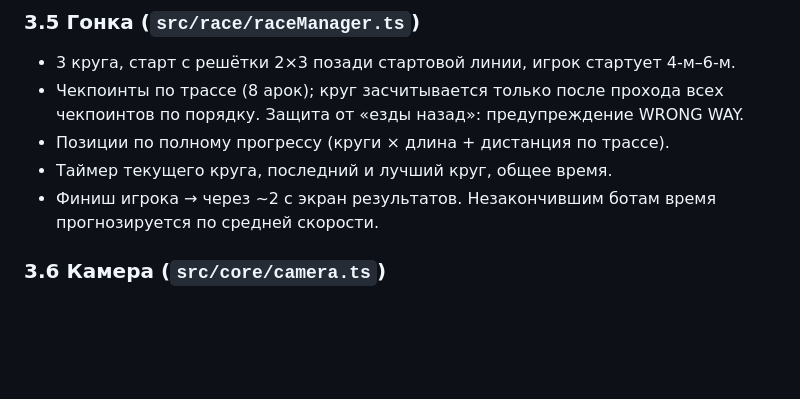
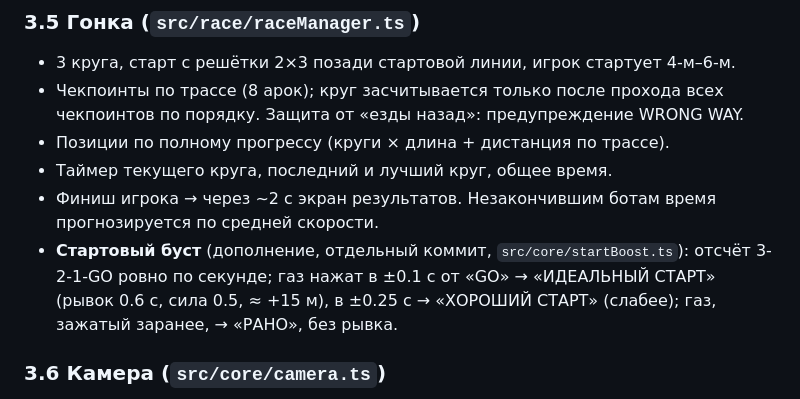
Before and after one commit to yakstork/claude_game, a Markdown page: GAME_DESIGN.md, the part around the change. Drawn GitHub-style; blank space fills up the shorter version.

Commit message:
Дополнение (документация): стартовый буст на «GO»
Откатывается вместе с a30348a.

Co-Authored-By: Claude Opus 5.5 <noreply@anthropic.com>
Claude-Session: https://claude.ai/code/session_01TwS2R7gd4xZhVV4bB9rqq9

```diff
--- a/GAME_DESIGN.md
+++ b/GAME_DESIGN.md
@@ -143,6 +143,10 @@ Grizzly чуть быстрее разгоняется и дольше буст
 - Таймер текущего круга, последний и лучший круг, общее время.
 - Финиш игрока → через ~2 с экран результатов. Незакончившим ботам время
   прогнозируется по средней скорости.
+- **Стартовый буст** (дополнение, отдельный коммит, `src/core/startBoost.ts`): отсчёт
+  3-2-1-GO ровно по секунде; газ нажат в ±0.1 с от «GO» → «ИДЕАЛЬНЫЙ СТАРТ» (рывок 0.6 с,
+  сила 0.5, ≈ +15 м), в ±0.25 с → «ХОРОШИЙ СТАРТ» (слабее); газ, зажатый заранее, → «РАНО»,
+  без рывка.
 
 ### 3.6 Камера (`src/core/camera.ts`)
 - Chase-камера на пружине позади и выше машины, смотрит чуть вперёд по скорости.
```
Also changed, not shown: README.md (+1 -1 lines).
